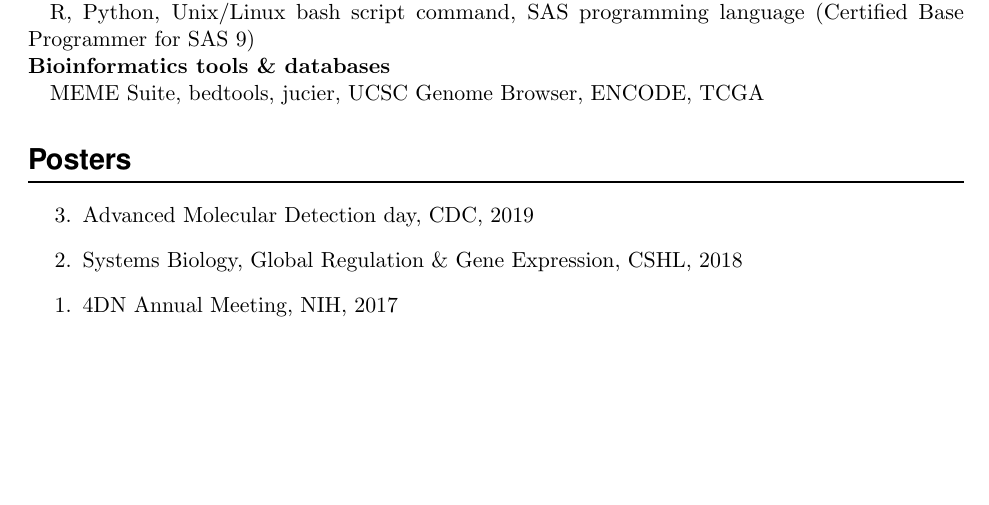
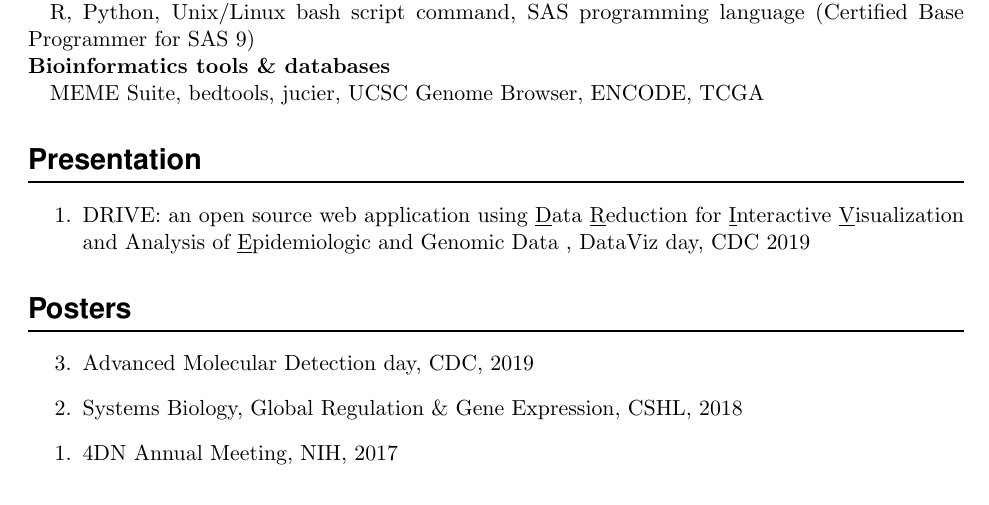
Before and after one commit to Tian-Dechao/cv, a LaTeX CV (CV-Dechao-Tian.tex): part of page 3 of 4, cut so that both start at the same text, the shorter picture padded with empty space. Compiled offline with pdfLaTeX.

Commit message:
presentation

```diff
--- a/CV-Dechao-Tian.tex
+++ b/CV-Dechao-Tian.tex
@@ -245,6 +245,12 @@ Thesis advisor: Dr. Zhidong Bai}
 \SkillsEntry{Bioinformatics tools \& databases}{
     MEME Suite, bedtools, jucier, UCSC Genome Browser, ENCODE, TCGA }
 
+\NewPart{Presentation}{}
+\begin{etaremune}
+\item  \TalkEntry{DRIVE: an open source web application using \underline{D}ata \underline{R}eduction for \underline{I}nteractive \underline{V}isualization and Analysis of \underline{E}pidemiologic and Genomic Data }{DataViz day}{CDC}{2019}
+\end{etaremune}
+
+
 \NewPart{Posters}{}
 \begin{etaremune}
 \item  \PosterEntry{Advanced Molecular Detection day}{CDC}{2019}
```
Also changed, not shown: CV-Dechao-Tian.pdf.
